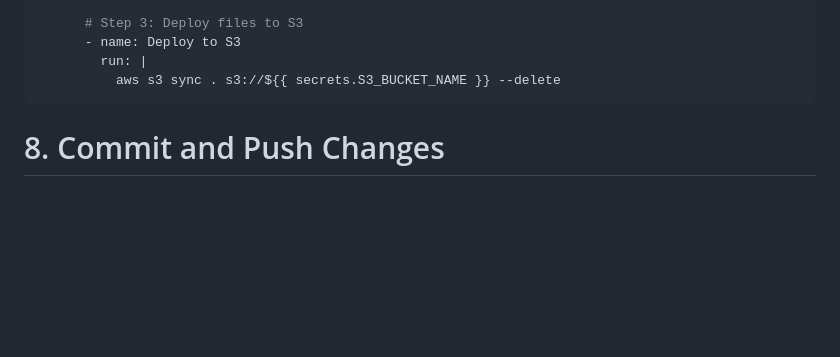
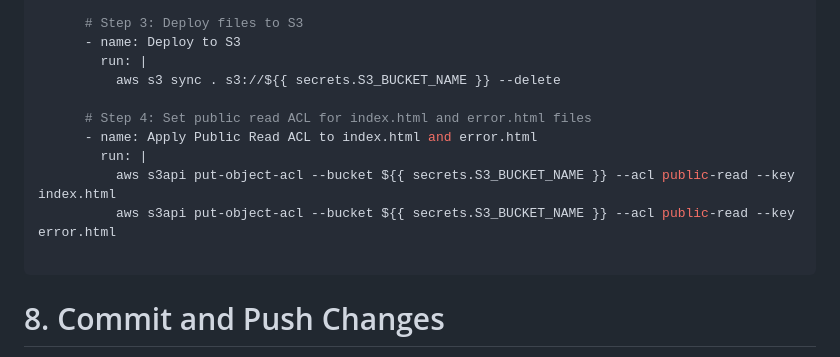
Before and after one commit to ARREYETTA14/Automated-Static-Website-Deployment-to-Amazon-S3-Using-GitHub-Actions, a Markdown page: README.md, the part around the change. Drawn GitHub-style; blank space fills up the shorter version.

````diff
--- a/README.md
+++ b/README.md
@@ -130,6 +130,13 @@ jobs:
       - name: Deploy to S3
         run: |
           aws s3 sync . s3://${{ secrets.S3_BUCKET_NAME }} --delete
+
+      # Step 4: Set public read ACL for index.html and error.html files
+      - name: Apply Public Read ACL to index.html and error.html
+        run: |
+          aws s3api put-object-acl --bucket ${{ secrets.S3_BUCKET_NAME }} --acl public-read --key index.html
+          aws s3api put-object-acl --bucket ${{ secrets.S3_BUCKET_NAME }} --acl public-read --key error.html
+
 ```
 
 # 8. Commit and Push Changes
````
